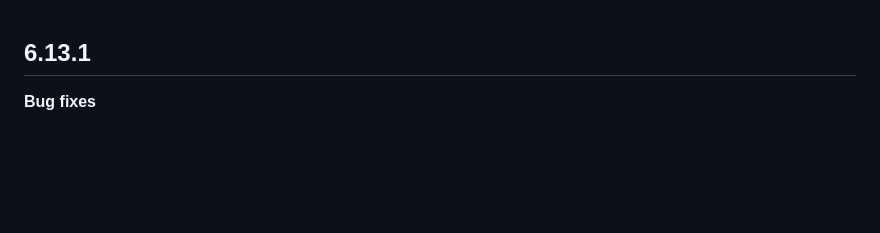
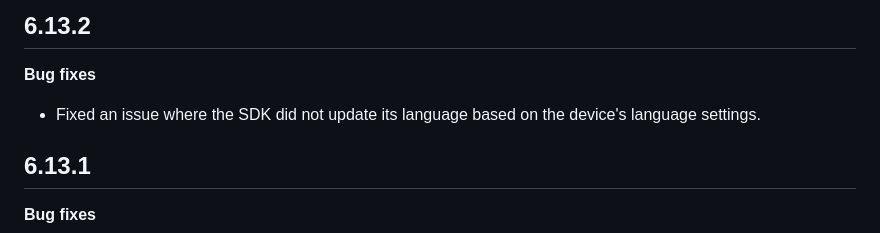
Before and after one commit to BlinkID/blinkid-flutter, a Markdown page: Release notes.md, the part around the change. Drawn GitHub-style; blank space fills up the shorter version.

```diff
--- a/Release notes.md
+++ b/Release notes.md
@@ -1,3 +1,8 @@
+## 6.13.2
+
+**Bug fixes**
+- Fixed an issue where the SDK did not update its language based on the device's language settings.
+
 ## 6.13.1
 
 **Bug fixes**
```
